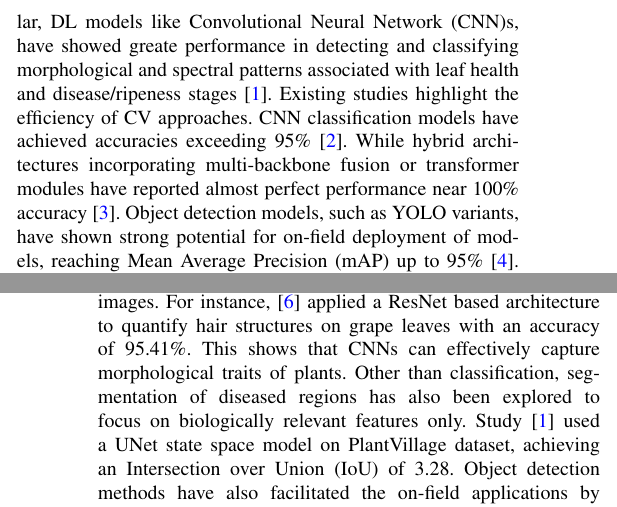
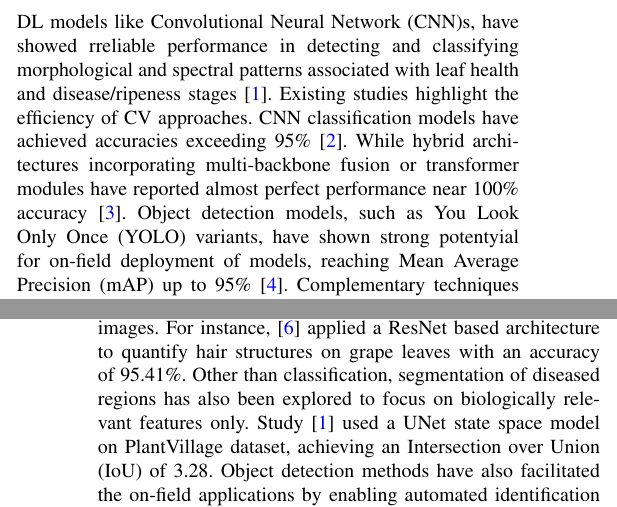
Before and after one commit to sehrish-noreen/GrapevineNet_SE_Paper, a LaTeX paper (IEEE_Conference_Paper/conference_101719.tex): two parts of the columns of pages 1 and 2 of 6, joined at a grey line, cut so that both start at the same text. Compiled offline with pdfLaTeX; a missing font is replaced by an installed copy or a similar font; a LaTeX package or settings file that is missing is left out.

Commit message:
related work updated

```diff
--- a/IEEE_Conference_Paper/conference_101719.tex
+++ b/IEEE_Conference_Paper/conference_101719.tex
@@ -63,7 +63,7 @@ Deep Learning, Computer Vision, Grapevine, Pierce Disease, EfficientNet, SE Atte
 \section{Introduction}
 Pierce's Disease in grapevines is a fatal disease caused by the bacterium Xylella fastidiosa. This becterium hat lives in the xylem of grapevines. It blocks water flow and causes symptoms like leaf scorch, wilting, and eventual vine death. It spreads by insects like the Glassy-Winged Sharpshooter. Grapevine health and fruit quality are critical measures of vineyard productivity and quality. Making early disease detection and accurate assessment of leaf conditions is essential for precision viticulture. Traditionally, plant leaf disease monitoring has been done through manual inspection. Manual inspection relies completely on human observation. Different inspectors may interpret the same symptoms in different ways that leads to inconsistent conclusions about leaf health. Traditional evaluation methods do not follow any uniform standard measure. These methods are also very time consuming. Only a small part of the vineyard can be examined manually due to resource constraints.
 
-Recent advances in \ac{cv} and \ac{dl} have transformed this domain by enabling automated analysis of grapevine leaves through high resolution images. In particular, \ac{dl} models like \ac{cnn}s, have showed greate performance in detecting and classifying morphological and spectral patterns associated with leaf health and disease/ripeness stages \cite{Zhang2024GMamba}. Existing studies highlight the efficiency of \ac{cv} approaches. \ac{cnn} classification models have achieved accuracies exceeding 95\% \cite{Sagar2025}. While hybrid architectures incorporating multi-backbone fusion or transformer modules have reported almost perfect performance near 100\% accuracy \cite{AlNasseri2025}. Object detection models, such as YOLO variants, have shown strong potential for on-field deployment of models, reaching \ac{map} up to 95\% \cite{Zhou2025YOLOGrape}. Complementary techniques including Spectroscopic Sensing and \ac{ml} approaches like \ac{svm} and Chemometric Regression have further enabled nutrient assessment and early pathogen detection with R² values up to 0.90 for macro and micronutrient prediction \cite{Manzano2025}.
+Recent advances in \ac{cv} and \ac{dl} have transformed this domain by enabling automated analysis of grapevine leaves through high resolution images. In particular, \ac{dl} models like \ac{cnn}s, have showed rreliable performance in detecting and classifying morphological and spectral patterns associated with leaf health and disease/ripeness stages \cite{Zhang2024GMamba}. Existing studies highlight the efficiency of \ac{cv} approaches. \ac{cnn} classification models have achieved accuracies exceeding 95\% \cite{Sagar2025}. While hybrid architectures incorporating multi-backbone fusion or transformer modules have reported almost perfect performance near 100\% accuracy \cite{AlNasseri2025}. Object detection models, such as \ac{yolo} variants, have shown strong potentyial for on-field deployment of models, reaching \ac{map} up to 95\% \cite{Zhou2025YOLOGrape}. Complementary techniques including Spectroscopic Sensing and \ac{ml} approaches like \ac{svm} and Chemometric Regression have further enabled nutrient assessment and early pathogen detection with R² values up to 0.90 for macro and micronutrient prediction \cite{Manzano2025}.
 
 Despite these advancements, many challenges remain. Most existing models are either computationally intensive or rely on large datasets. This limits their applicability in small vineyards. Many studies focus only on binary disease detection or single-stage ripening classification. Neglecting the nuanced multi-stage progression of grapevine leaves disease. Real-time deployability and lightweight architectures suitable for edge devices are rarely addressed, leaving a gap between research and practical vineyard implementation. To address these gaps, this paper proposes \textit{GrapevineNet\_SE}, a relatively lightweight transfer learning model optimized for multi-stage grapevine leaf Pierce's Disease classification on a relatively small dataset. The model uses a frozen EfficientNet-B0 backbone with selective feature extraction. It is enhanced by a lightweight \ac{se} attention module, and a compact classification head. By fine-tuning only a subset of the EfficientNet-B0 parameters, \textit{GrapevineNet\_SE} achieves high accuracy of approximately 95\%. While  also maintained a low computational cost, making it suitable for real-time vineyard applications on edge devices.
 
@@ -80,7 +80,7 @@ The key contributions of this work are as follows:
 
 \section{Related Work}
 \label{sec:rw}
-Grapevine leaf disease detection has seen significant progress over the past decade. Advancements in \ac{dl}, \ac{ml}, and spectroscopic analysis. Among all, \ac{cnn}s have emerged as the most effective approach withh their capability of extracting spatial, textural, and morphological features from complex leaf images. For instance, \cite{Malagol2025} applied a ResNet based architecture to quantify hair structures on grape leaves with an accuracy of 95.41\%. This shows that CNNs can effectively capture morphological traits of plants. Other than classification, segmentation of diseased regions has also been explored to focus on biologically relevant features only. Study \cite{Zhang2024GMamba} used a UNet state space model on PlantVillage dataset, achieving an \ac{iou} of 3.28. Object detection methods have also facilitated the on-field applications by enabling automated identification of diseased areas in leafs. \cite{Khan2025YOLOv7} reported a \ac{map} of 64.6\%, while a more recent YOLOv11 approach \cite{Zhou2025YOLOGrape} improved detection performance with a \ac{map} of 95.2\%.
+Grapevine leaf disease detection has seen significant progress over the past decade. Advancements in \ac{dl}, \ac{ml}, and spectroscopic analysis. Among all, \ac{cnn}s have emerged as the most effective approach withh their capability of extracting spatial, textural, and morphological features from complex leaf images. For instance, \cite{Malagol2025} applied a ResNet based architecture to quantify hair structures on grape leaves with an accuracy of 95.41\%. Other than classification, segmentation of diseased regions has also been explored to focus on biologically relevant features only. Study \cite{Zhang2024GMamba} used a UNet state space model on PlantVillage dataset, achieving an \ac{iou} of 3.28. Object detection methods have also facilitated the on-field applications by enabling automated identification of diseased areas in leafs. \cite{Khan2025YOLOv7} reported a \ac{map} of 64.6\%, while a more recent YOLOv11 approach \cite{Zhou2025YOLOGrape} improved detection performance with a \ac{map} of 95.2\%.
 
 Classification tasks have also reached strong levels of performance. ResNet models have showed stable and consistent behavior, \cite{Sagar2025} achieved 95\% accuracy on grape leaf datasets. Methods that fuse several backbone networks have further improved accuracy by using feature information from different architectures. For example, \cite{Vo2026AFCNet} combined ResNet50, EfficientNetB0, and MobileNetV2, resulting in 99.83\% accuracy. Which shows that the use of different feature extractors together can enhance classification accuracy. Models that integrate transformer architectures with convolutional layers have also shown reliable results \cite{Zhang2025Transformer} gained 98.48\% accuracy. Similarly, cascaded \ac{cnn} models, as proposed by \cite{AlNasseri2025}; approached near perfect classification with 100\% accuracy. Efficient and compact models designed for faster inference have gained significant attention for edge devices. MobileNetV2 combined with\ac{vit} modules \cite{Tanvir2025} had strong outcomes with 99.2\% accuracy. While comparative evaluations \cite{Mathew2025} reported 99.5\% accuracy. \ac{dcnn} based on VGG16 \cite{Prasad2024} reached 99.18\% accuracy. Showing that classical architectures can still offer competitive performance. Modified \ac{cnn} models have further strengthened classification tasks, study \cite{Talaat2025} reported 99.7\% accuracy and \cite{Karim2024} reached 99.66\%. Even simpler refined \ac{cnn} approaches \cite{Naik2025} have stable and dependable performance across multiple grape leaf disease datasets.
 
```
Also changed, not shown: 7 other files.
